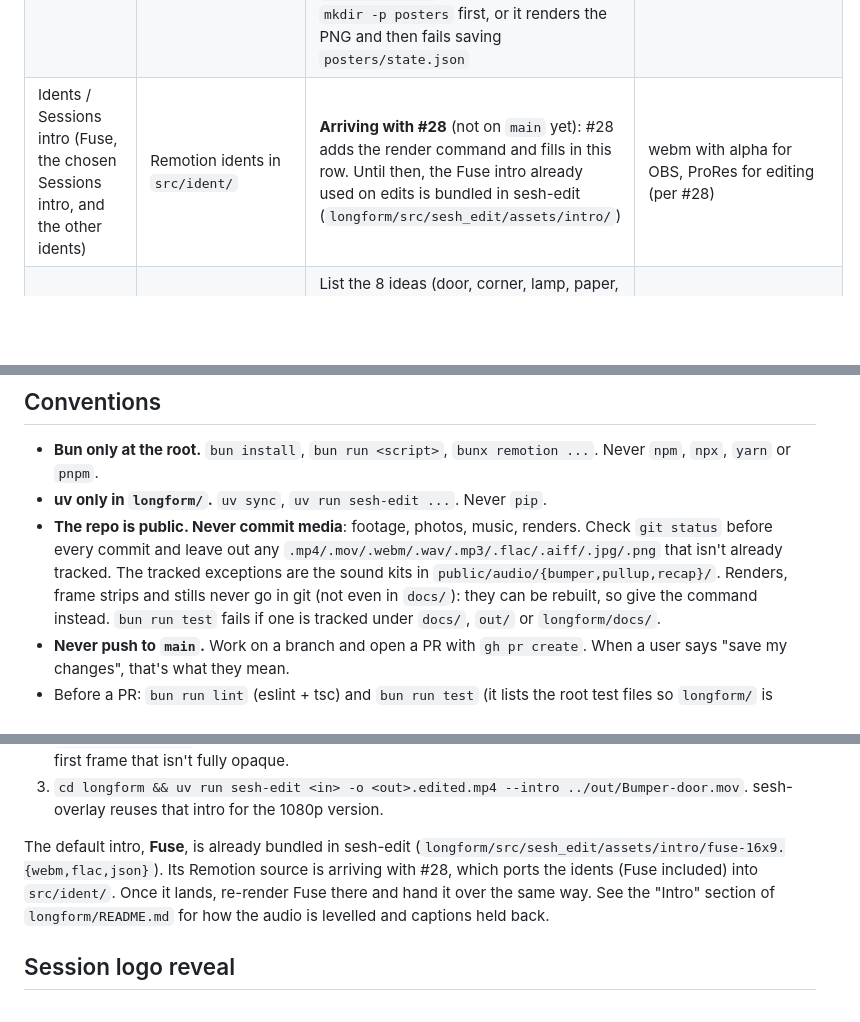
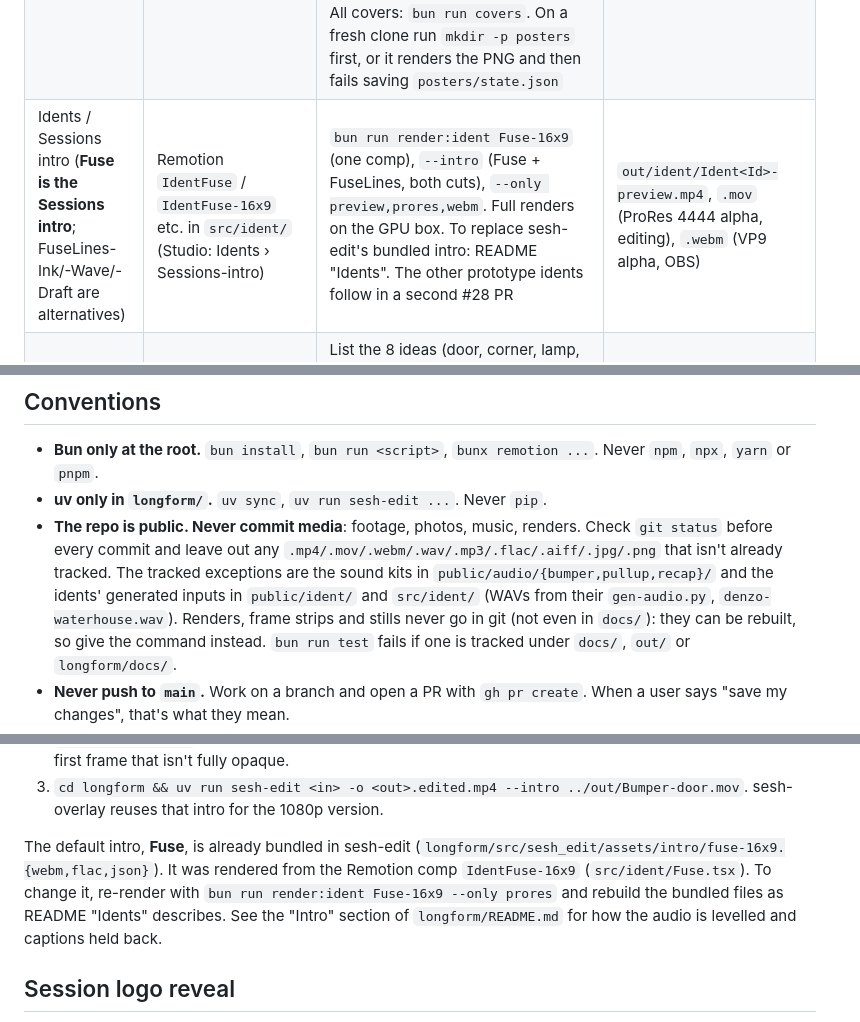
Before and after one commit to JollyGrin/waterhouse-remotion, a Markdown page: CLAUDE.md, 3 parts joined by grey strips. Rendered like a GitHub page; blank space fills up the shorter version.

```diff
--- a/CLAUDE.md
+++ b/CLAUDE.md
@@ -20,7 +20,7 @@ graphics in sesh-edit.
 | Weekly board (ranked by crowd, badges) | Remotion `HouseWeekly` | `bun run render:weekly-board [--end YYYY-MM-DD]` | `out/HouseWeekly-<YYYY-Www>.mp4` |
 | Artist recap ("who showed up") | Remotion `ArtistRecap` | `bun run render:recap "Stage Name" [--n 6]`; `--fixture` for no network | `out/Recap-<artist>-<date>.mp4` |
 | Session poster / cover | Remotion `SessionPoster` / `SessionPosterType` | `bun run poster --name "Name" --date D.M.YYYY [--photo path-or-url] [--session N]`. No photo = type-only cover. A poster with a photo needs macOS 14+ (cut-out and face detection via Vision, README "macOS-only steps"); the type-only cover renders anywhere. All covers: `bun run covers`. On a fresh clone run `mkdir -p posters` first, or it renders the PNG and then fails saving `posters/state.json` | `out/posters/session-<nr>-<slug>.png` |
-| Idents / Sessions intro (Fuse, the chosen Sessions intro, and the other idents) | Remotion idents in `src/ident/` | **Arriving with #28** (not on `main` yet): #28 adds the render command and fills in this row. Until then, the Fuse intro already used on edits is bundled in sesh-edit (`longform/src/sesh_edit/assets/intro/`) | webm with alpha for OBS, ProRes for editing (per #28) |
+| Idents / Sessions intro (**Fuse is the Sessions intro**; FuseLines-Ink/-Wave/-Draft are alternatives) | Remotion `IdentFuse` / `IdentFuse-16x9` etc. in `src/ident/` (Studio: Idents › Sessions-intro) | `bun run render:ident Fuse-16x9` (one comp), `--intro` (Fuse + FuseLines, both cuts), `--only preview,prores,webm`. Full renders on the GPU box. To replace sesh-edit's bundled intro: README "Idents". The other prototype idents follow in a second #28 PR | `out/ident/Ident<Id>-preview.mp4`, `.mov` (ProRes 4444 alpha, editing), `.webm` (VP9 alpha, OBS) |
 | Stinger for OBS (transition into a scene) | Remotion `SessionBumper` | List the 8 ideas (door, corner, lamp, paper, neon, vhs, fader, flap) and offer contact sheets: `bun run render:bumper --idea <idea> --strip` also writes `out/Bumper-<idea>-frames.png` (every 10th frame). Then `bun run render:bumper --idea <idea>`. OBS settings and transition points: README "SessionBumper" | `out/Bumper-<idea>.webm` (alpha) |
 | Instagram reel (9:16) from an interview | Remotion `SessionReel` | `bun run reel src/reel/data/<slug>.reel.json`. Needs a cut episode and word captions; see [Reels](#reels-from-an-edited-interview) | `out/reels/` |
 | Edit a recorded Sessions interview (cut fillers, silences, pre-take chatter, A/V sync, mic mix, captions, intro) | sesh-edit | `cd longform && uv run sesh-edit <in> -o <out>.edited.mp4 --review` first, show the plan, then the same without `--review` | `<out>.edited.mp4`, `.srt`, `.decisions.json`, `.clean.mp4` |
@@ -45,7 +45,9 @@ retired in #31 for sesh-edit.
   renders. Check `git status` before every commit and leave out any
   `.mp4/.mov/.webm/.wav/.mp3/.flac/.aiff/.jpg/.png` that isn't already
   tracked. The tracked exceptions are the sound kits in
-  `public/audio/{bumper,pullup,recap}/`. Renders, frame strips and stills
+  `public/audio/{bumper,pullup,recap}/` and the idents' generated inputs in
+  `public/ident/` and `src/ident/` (WAVs from their `gen-audio.py`,
+  `denzo-waterhouse.wav`). Renders, frame strips and stills
   never go in git (not even in `docs/`): they can be rebuilt, so give the
   command instead. `bun run test` fails if one is tracked under `docs/`,
   `out/` or `longform/docs/`.
@@ -128,10 +130,10 @@ run end to end yet: that needs a real edit with the models downloaded.)
    sesh-overlay reuses that intro for the 1080p version.
 
 The default intro, **Fuse**, is already bundled in sesh-edit
-(`longform/src/sesh_edit/assets/intro/fuse-16x9.{webm,flac,json}`). Its
-Remotion source is arriving with #28, which ports the idents (Fuse included)
-into `src/ident/`. Once it lands, re-render Fuse there and hand it over the
-same way. See the "Intro" section of
+(`longform/src/sesh_edit/assets/intro/fuse-16x9.{webm,flac,json}`). It was
+rendered from the Remotion comp `IdentFuse-16x9` (`src/ident/Fuse.tsx`).
+To change it, re-render with `bun run render:ident Fuse-16x9 --only prores`
+and rebuild the bundled files as README "Idents" describes. See the "Intro" section of
 `longform/README.md` for how the audio is levelled and captions held back.
 
 ## Session logo reveal
```
Also changed, not shown: other parts of CLAUDE.md (+1 -1 lines), GETTING-STARTED.md (+2 -2 lines), README.md (+2 -1 lines).
